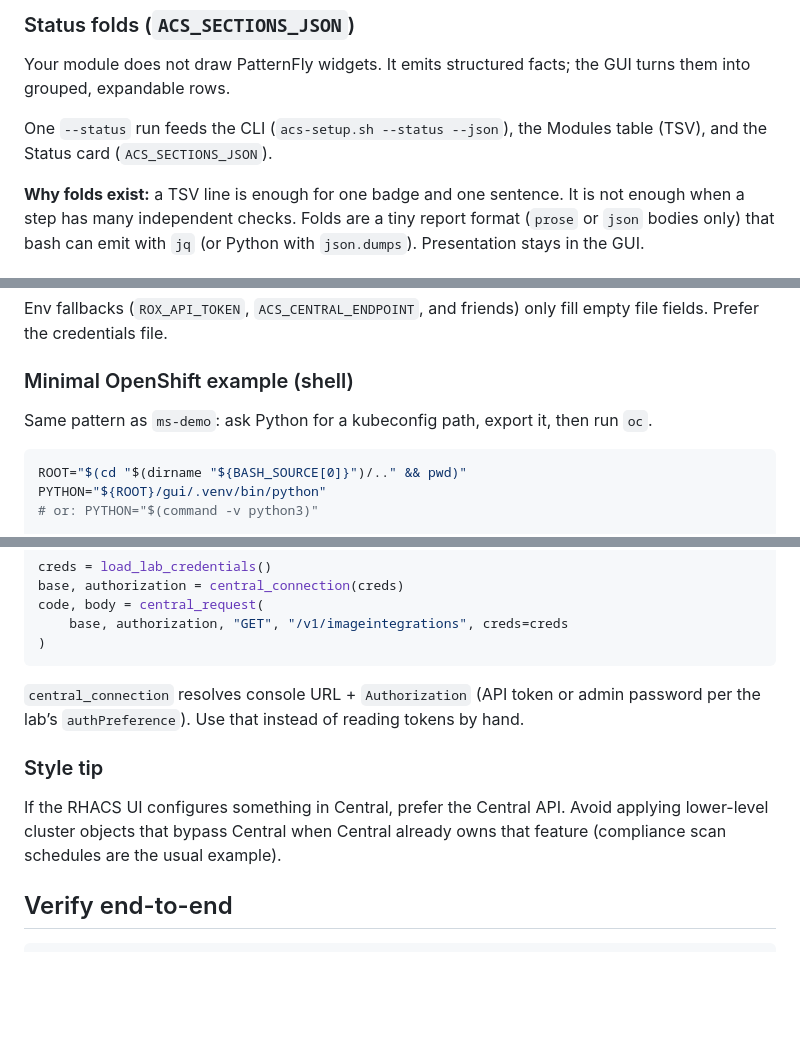
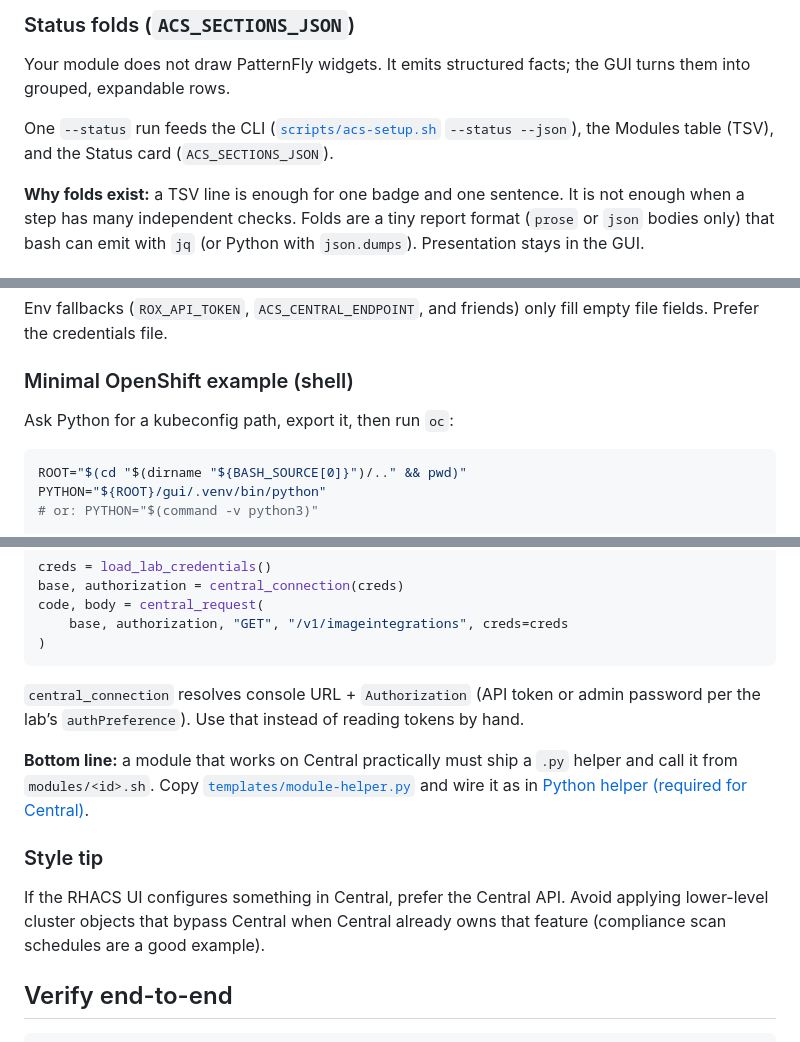
Before and after one commit to boazmichaely/ACS-demo-setup, a Markdown page: ADDING-A-MODULE.md, 3 parts joined by grey strips. Drawn GitHub-style; blank space fills up the shorter version.

````diff
--- a/ADDING-A-MODULE.md
+++ b/ADDING-A-MODULE.md
@@ -117,7 +122,7 @@ That line fills the Modules table badge/message and the Status module header. It
 
 Your module does not draw PatternFly widgets. It emits structured facts; the GUI turns them into grouped, expandable rows.
 
-One `--status` run feeds the CLI (`acs-setup.sh --status --json`), the Modules table (TSV), and the Status card (`ACS_SECTIONS_JSON`).
+One `--status` run feeds the CLI ([`scripts/acs-setup.sh`](https://github.com/boazmichaely/ACS-demo-setup/blob/main/scripts/acs-setup.sh) `--status --json`), the Modules table (TSV), and the Status card (`ACS_SECTIONS_JSON`).
 
 **Why folds exist:** a TSV line is enough for one badge and one sentence. It is not enough when a step has many independent checks. Folds are a tiny report format (`prose` or `json` bodies only) that bash can emit with `jq` (or Python with `json.dumps`). Presentation stays in the GUI.
 
@@ -227,7 +232,7 @@ Env fallbacks (`ROX_API_TOKEN`, `ACS_CENTRAL_ENDPOINT`, and friends) only fill e
 
 ### Minimal OpenShift example (shell)
 
-Same pattern as `ms-demo`: ask Python for a kubeconfig path, export it, then run `oc`.
+Ask Python for a kubeconfig path, export it, then run `oc`:
 
 ```bash
 ROOT="$(cd "$(dirname "${BASH_SOURCE[0]}")/.." && pwd)"
@@ -263,9 +268,11 @@ code, body = central_request(
 
 `central_connection` resolves console URL + `Authorization` (API token or admin password per the lab’s `authPreference`). Use that instead of reading tokens by hand.
 
+**Bottom line:** a module that works on Central practically must ship a `.py` helper and call it from `modules/<id>.sh`. Copy [`templates/module-helper.py`](https://github.com/boazmichaely/ACS-demo-setup/blob/main/templates/module-helper.py) and wire it as in [Python helper (required for Central)](#python-helper-required-for-central).
+
 ### Style tip
 
-If the RHACS UI configures something in Central, prefer the Central API. Avoid applying lower-level cluster objects that bypass Central when Central already owns that feature (compliance scan schedules are the usual example).
+If the RHACS UI configures something in Central, prefer the Central API. Avoid applying lower-level cluster objects that bypass Central when Central already owns that feature (compliance scan schedules are a good example).
 
 ## Verify end-to-end
 
````
Also changed, not shown: other parts of ADDING-A-MODULE.md (+21 -16 lines), README.md (+1 -1 lines).
